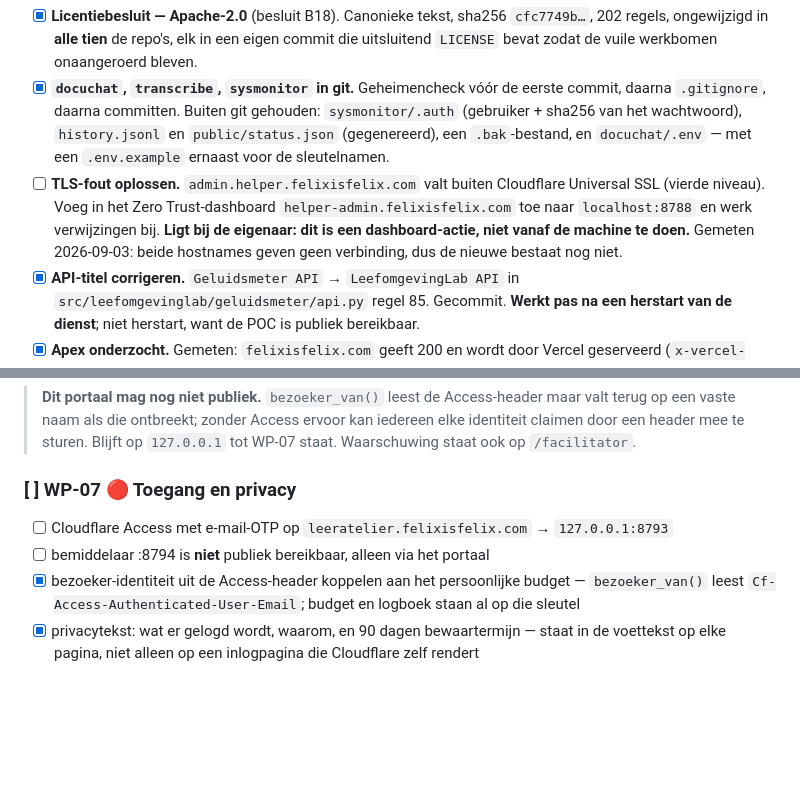
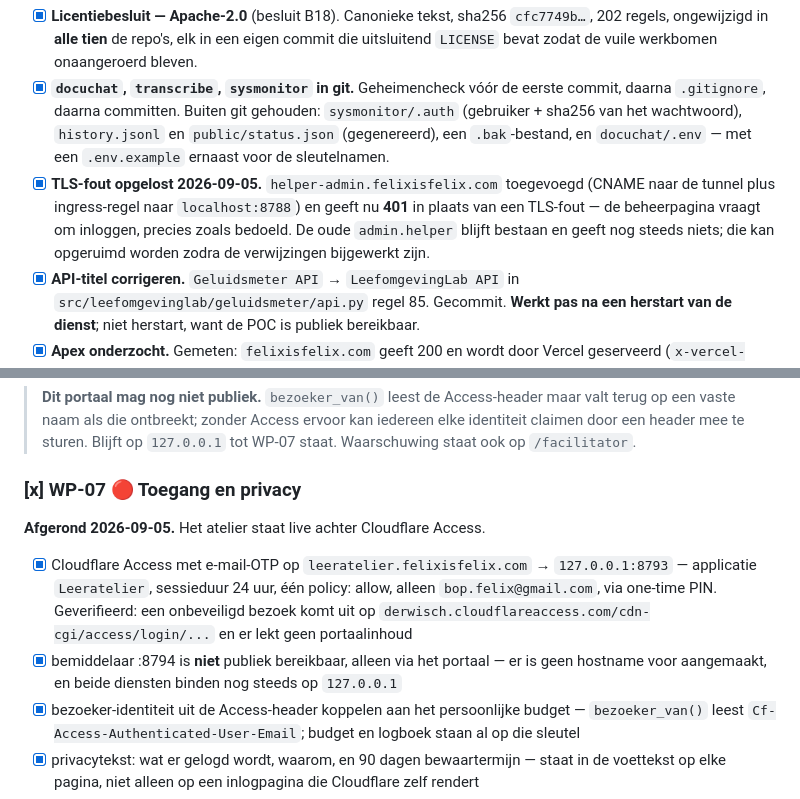
Before and after one commit to bopfelix-derwisch/leeratelier, a Markdown page: spec/06-backlog.md, 2 parts joined by grey strips. Rendered like a GitHub page; blank space fills up the shorter version.

```diff
--- a/spec/06-backlog.md
+++ b/spec/06-backlog.md
@@ -22,10 +22,10 @@ Deeltaken, elk apart af te vinken:
       `.gitignore`, daarna committen. Buiten git gehouden: `sysmonitor/.auth` (gebruiker + sha256 van het
       wachtwoord), `history.jsonl` en `public/status.json` (gegenereerd), een `.bak`-bestand, en
       `docuchat/.env` — met een `.env.example` ernaast voor de sleutelnamen.
-- [ ] **TLS-fout oplossen.** `admin.helper.felixisfelix.com` valt buiten Cloudflare Universal SSL (vierde
-      niveau). Voeg in het Zero Trust-dashboard `helper-admin.felixisfelix.com` toe naar `localhost:8788`
-      en werk verwijzingen bij. **Ligt bij de eigenaar: dit is een dashboard-actie, niet vanaf de machine
-      te doen.** Gemeten 2026-09-03: beide hostnames geven geen verbinding, dus de nieuwe bestaat nog niet.
+- [x] **TLS-fout opgelost 2026-09-05.** `helper-admin.felixisfelix.com` toegevoegd (CNAME naar de tunnel
+      plus ingress-regel naar `localhost:8788`) en geeft nu **401** in plaats van een TLS-fout — de
+      beheerpagina vraagt om inloggen, precies zoals bedoeld. De oude `admin.helper` blijft bestaan en
+      geeft nog steeds niets; die kan opgeruimd worden zodra de verwijzingen bijgewerkt zijn.
 - [x] **API-titel corrigeren.** `Geluidsmeter API` → `LeefomgevingLab API` in
       `src/leefomgevinglab/geluidsmeter/api.py` regel 85. Gecommit. **Werkt pas na een herstart van de
       dienst**; niet herstart, want de POC is publiek bereikbaar.
@@ -268,9 +268,15 @@ twintig modelaanroepen en de test doet het in een fractie van de tijd.
 > vaste naam als die ontbreekt; zonder Access ervoor kan iedereen elke identiteit claimen door een header
 > mee te sturen. Blijft op `127.0.0.1` tot WP-07 staat. Waarschuwing staat ook op `/facilitator`.
 
-### [ ] WP-07 🔴 Toegang en privacy
-- [ ] Cloudflare Access met e-mail-OTP op `leeratelier.felixisfelix.com` → `127.0.0.1:8793`
-- [ ] bemiddelaar :8794 is **niet** publiek bereikbaar, alleen via het portaal
+### [x] WP-07 🔴 Toegang en privacy
+**Afgerond 2026-09-05.** Het atelier staat live achter Cloudflare Access.
+
+- [x] Cloudflare Access met e-mail-OTP op `leeratelier.felixisfelix.com` → `127.0.0.1:8793` —
+      applicatie `Leeratelier`, sessieduur 24 uur, één policy: allow, alleen `bop.felix@gmail.com`,
+      via one-time PIN. Geverifieerd: een onbeveiligd bezoek komt uit op
+      `derwisch.cloudflareaccess.com/cdn-cgi/access/login/...` en er lekt geen portaalinhoud
+- [x] bemiddelaar :8794 is **niet** publiek bereikbaar, alleen via het portaal — er is geen hostname
+      voor aangemaakt, en beide diensten binden nog steeds op `127.0.0.1`
 - [x] bezoeker-identiteit uit de Access-header koppelen aan het persoonlijke budget — `bezoeker_van()`
       leest `Cf-Access-Authenticated-User-Email`; budget en logboek staan al op die sleutel
 - [x] privacytekst: wat er gelogd wordt, waarom, en 90 dagen bewaartermijn — staat in de voettekst op
```
Also changed, not shown: ops/runbook.md (+22 -3 lines), spec/05-besluitenlog.md (+3 -0 lines).
